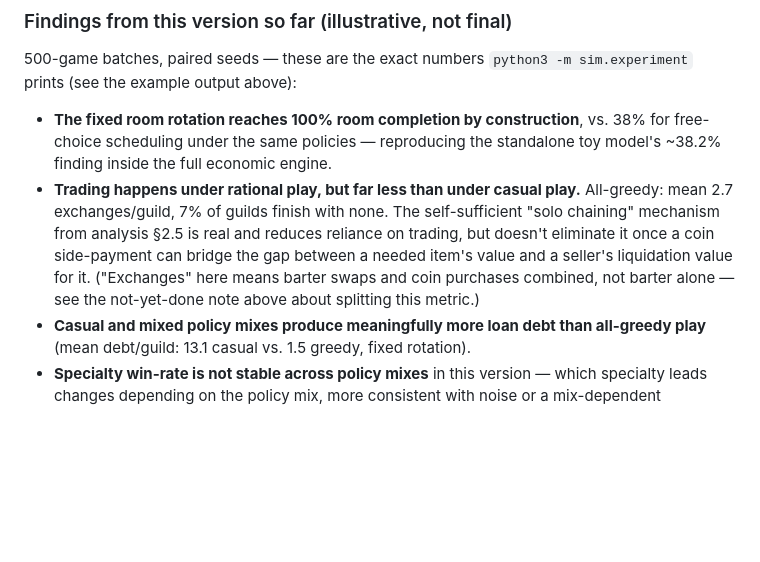
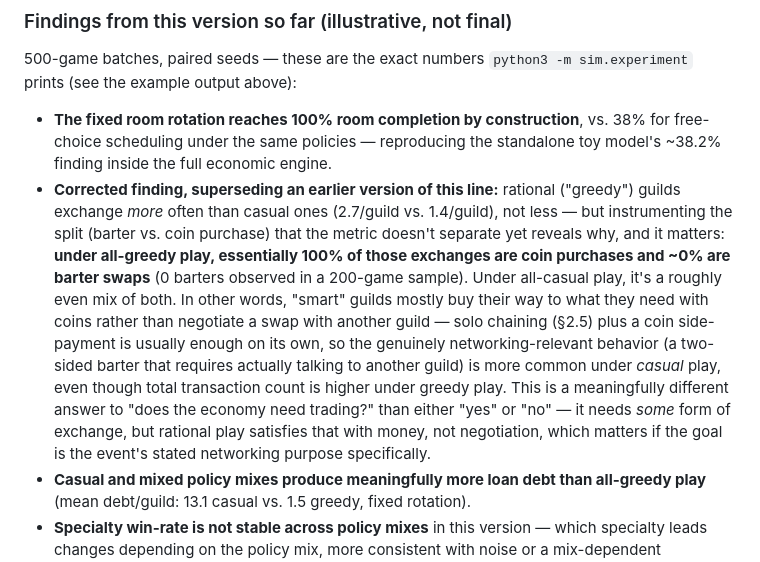
Before and after one commit to anselmotalotta/european-legends-analysis, a Markdown page: simulation/README.md, the part around the change. GitHub-like rendering; blank space fills up the shorter version.

Commit message:
Correct a backwards finding: greedy guilds trade more than casual, not less - and almost none of it is barter
Re-verified after the earlier F1/F3 fixes: all-greedy is 2.7
exchanges/guild vs all-casual's 1.4, the opposite of what was
previously written. Instrumented the barter/purchase split (not yet a
metrics.py feature) to find out why: under all-greedy play essentially
100% of exchanges are coin purchases, 0% barter, in a 200-game sample.
Casual play splits roughly evenly between the two. Refines the answer
to analysis §2.5 - the economy needs *some* exchange even under
rational play, but rational play satisfies that with money rather
than negotiation with another guild, which matters specifically
because networking is a stated purpose of the event.

```diff
--- a/simulation/README.md
+++ b/simulation/README.md
@@ -276,7 +276,7 @@ python3 -m pytest tests/ -v
 500-game batches, paired seeds — these are the exact numbers `python3 -m sim.experiment` prints (see the example output above):
 
 - **The fixed room rotation reaches 100% room completion by construction**, vs. 38% for free-choice scheduling under the same policies — reproducing the standalone toy model's ~38.2% finding inside the full economic engine.
-- **Trading happens under rational play, but far less than under casual play.** All-greedy: mean 2.7 exchanges/guild, 7% of guilds finish with none. The self-sufficient "solo chaining" mechanism from analysis §2.5 is real and reduces reliance on trading, but doesn't eliminate it once a coin side-payment can bridge the gap between a needed item's value and a seller's liquidation value for it. ("Exchanges" here means barter swaps and coin purchases combined, not barter alone — see the not-yet-done note above about splitting this metric.)
+- **Corrected finding, superseding an earlier version of this line:** rational ("greedy") guilds exchange *more* often than casual ones (2.7/guild vs. 1.4/guild), not less — but instrumenting the split (barter vs. coin purchase) that the metric doesn't separate yet reveals why, and it matters: **under all-greedy play, essentially 100% of those exchanges are coin purchases and ~0% are barter swaps** (0 barters observed in a 200-game sample). Under all-casual play, it's a roughly even mix of both. In other words, "smart" guilds mostly buy their way to what they need with coins rather than negotiate a swap with another guild — solo chaining (§2.5) plus a coin side-payment is usually enough on its own, so the genuinely networking-relevant behavior (a two-sided barter that requires actually talking to another guild) is more common under *casual* play, even though total transaction count is higher under greedy play. This is a meaningfully different answer to "does the economy need trading?" than either "yes" or "no" — it needs *some* form of exchange, but rational play satisfies that with money, not negotiation, which matters if the goal is the event's stated networking purpose specifically.
 - **Casual and mixed policy mixes produce meaningfully more loan debt than all-greedy play** (mean debt/guild: 13.1 casual vs. 1.5 greedy, fixed rotation).
 - **Specialty win-rate is not stable across policy mixes** in this version — which specialty leads changes depending on the policy mix, more consistent with noise or a mix-dependent interaction than a fixed structural bias, but not yet explained (§8 item 8).
 
```
